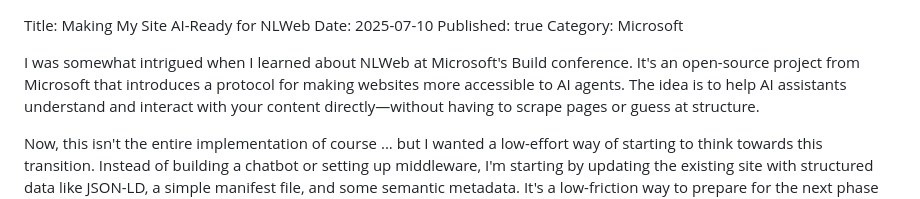
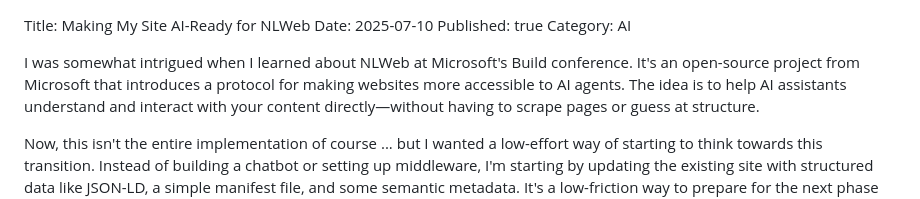
Before and after one commit to joelmartinez/Static-Site-Generator, a Markdown page: CodeCubeConsole/content/nlweb.md, the part around the change. GitHub-like rendering.

```diff
--- a/CodeCubeConsole/content/nlweb.md
+++ b/CodeCubeConsole/content/nlweb.md
@@ -1,7 +1,7 @@
 Title: Making My Site AI-Ready for NLWeb
 Date: 2025-07-10
 Published: true
-Category: Microsoft
+Category: AI
 
 I was somewhat intrigued when I learned about NLWeb at Microsoft's Build conference. It's an open-source project from Microsoft that introduces a protocol for making websites more accessible to AI agents. The idea is to help AI assistants understand and interact with your content directly—without having to scrape pages or guess at structure.
 
```
Also changed, not shown: CodeCubeConsole/content/link-map.md (+1 -0 lines).
